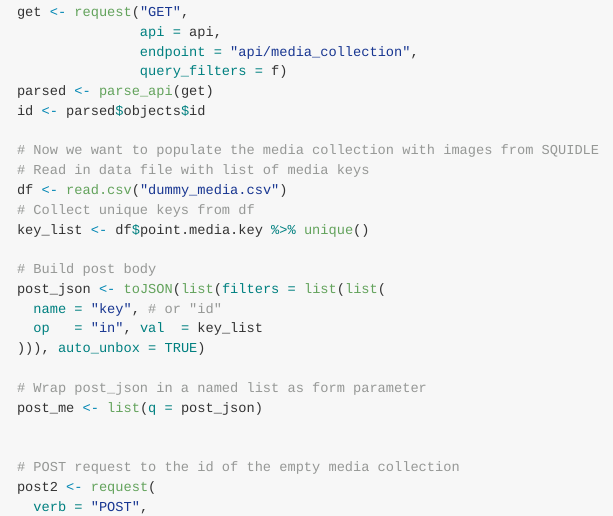
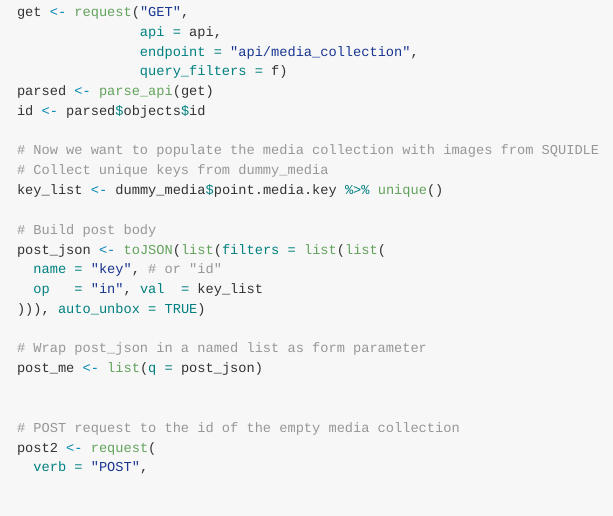
Before and after one commit to sajessop/SQAPI, an R Markdown document (README.Rmd): the page in a window 1100 px wide, from 4020 px down. Rendered offline with R 4.5, knitr and Pandoc, with nearby package versions; long lines of code are wrapped.

Commit message:
dummy_media data added

```diff
--- a/README.Rmd
+++ b/README.Rmd
@@ -219,10 +219,8 @@ if (interactive()) {
   id <- parsed$objects$id
 
   # Now we want to populate the media collection with images from SQUIDLE
-  # Read in data file with list of media keys
-  df <- read.csv("dummy_media.csv")
-  # Collect unique keys from df
-  key_list <- df$point.media.key %>% unique()
+  # Collect unique keys from dummy_media
+  key_list <- dummy_media$point.media.key %>% unique()
 
   # Build post body
   post_json <- toJSON(list(filters = list(list(
```
Also changed, not shown: data/dummy_media.rda (added), 1 other file.
